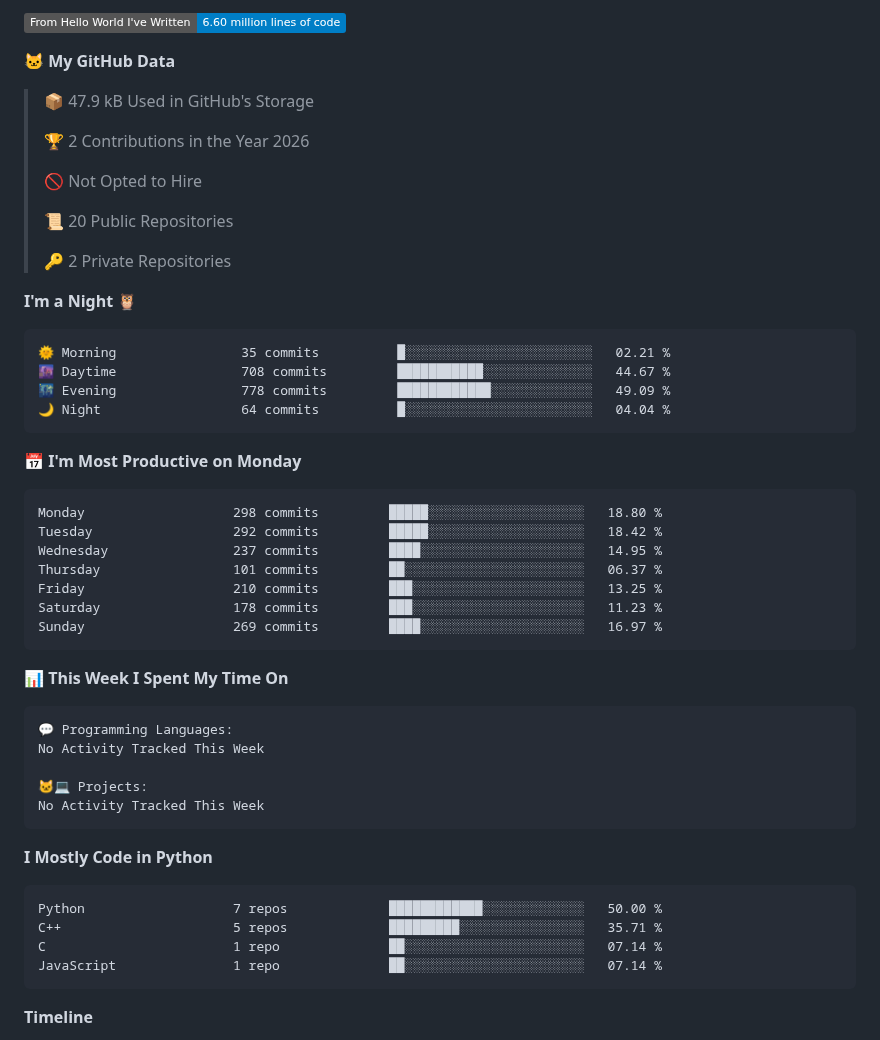
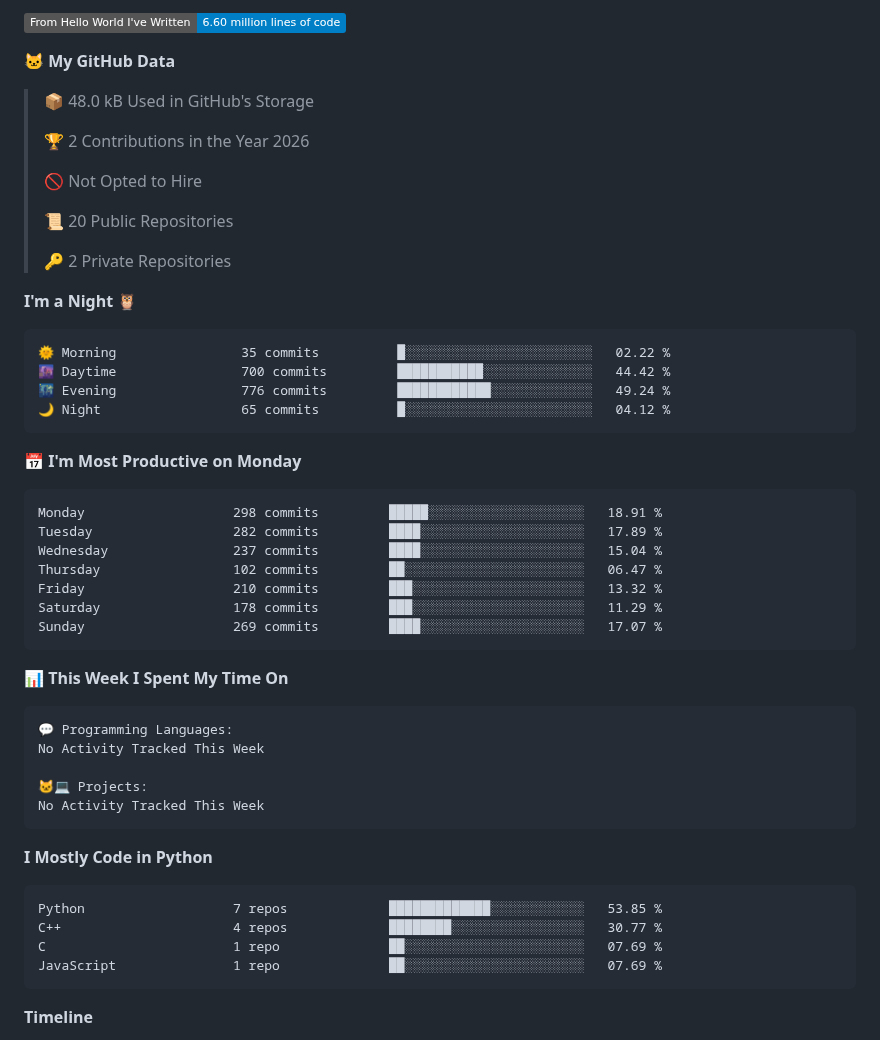
Before and after one commit to xiezik/xiezik, a Markdown page: README.md, the part around one of its changes. GitHub-like rendering; badges without logos.

Commit message:
Updated with Dev Metrics

````diff
--- a/README.md
+++ b/README.md
@@ -17,7 +17,7 @@ You can click the Preview link to take a look at your changes.
 
 **🐱 My GitHub Data**
 
-> 📦 47.9 kB Used in GitHub's Storage
+> 📦 48.0 kB Used in GitHub's Storage
  >
 > 🏆 2 Contributions in the Year 2026
  >
@@ -30,21 +30,21 @@ You can click the Preview link to take a look at your changes.
 **I'm a Night 🦉**
 
 ```text
-🌞 Morning                35 commits          █░░░░░░░░░░░░░░░░░░░░░░░░   02.21 %
-🌆 Daytime                708 commits         ███████████░░░░░░░░░░░░░░   44.67 %
-🌃 Evening                778 commits         ████████████░░░░░░░░░░░░░   49.09 %
-🌙 Night                  64 commits          █░░░░░░░░░░░░░░░░░░░░░░░░   04.04 %
+🌞 Morning                35 commits          █░░░░░░░░░░░░░░░░░░░░░░░░   02.22 %
+🌆 Daytime                700 commits         ███████████░░░░░░░░░░░░░░   44.42 %
+🌃 Evening                776 commits         ████████████░░░░░░░░░░░░░   49.24 %
+🌙 Night                  65 commits          █░░░░░░░░░░░░░░░░░░░░░░░░   04.12 %
 ```
 📅 **I'm Most Productive on Monday**
 
 ```text
-Monday                   298 commits         █████░░░░░░░░░░░░░░░░░░░░   18.80 %
-Tuesday                  292 commits         █████░░░░░░░░░░░░░░░░░░░░   18.42 %
-Wednesday                237 commits         ████░░░░░░░░░░░░░░░░░░░░░   14.95 %
-Thursday                 101 commits         ██░░░░░░░░░░░░░░░░░░░░░░░   06.37 %
-Friday                   210 commits         ███░░░░░░░░░░░░░░░░░░░░░░   13.25 %
-Saturday                 178 commits         ███░░░░░░░░░░░░░░░░░░░░░░   11.23 %
-Sunday                   269 commits         ████░░░░░░░░░░░░░░░░░░░░░   16.97 %
+Monday                   298 commits         █████░░░░░░░░░░░░░░░░░░░░   18.91 %
+Tuesday                  282 commits         ████░░░░░░░░░░░░░░░░░░░░░   17.89 %
+Wednesday                237 commits         ████░░░░░░░░░░░░░░░░░░░░░   15.04 %
+Thursday                 102 commits         ██░░░░░░░░░░░░░░░░░░░░░░░   06.47 %
+Friday                   210 commits         ███░░░░░░░░░░░░░░░░░░░░░░   13.32 %
+Saturday                 178 commits         ███░░░░░░░░░░░░░░░░░░░░░░   11.29 %
+Sunday                   269 commits         ████░░░░░░░░░░░░░░░░░░░░░   17.07 %
 ```
 
 
@@ -61,10 +61,10 @@ No Activity Tracked This Week
 **I Mostly Code in Python**
 
 ```text
-Python                   7 repos             ████████████░░░░░░░░░░░░░   50.00 %
-C++                      5 repos             █████████░░░░░░░░░░░░░░░░   35.71 %
-C                        1 repo              ██░░░░░░░░░░░░░░░░░░░░░░░   07.14 %
-JavaScript               1 repo              ██░░░░░░░░░░░░░░░░░░░░░░░   07.14 %
+Python                   7 repos             █████████████░░░░░░░░░░░░   53.85 %
+C++                      4 repos             ████████░░░░░░░░░░░░░░░░░   30.77 %
+C                        1 repo              ██░░░░░░░░░░░░░░░░░░░░░░░   07.69 %
+JavaScript               1 repo              ██░░░░░░░░░░░░░░░░░░░░░░░   07.69 %
 ```
 
 
````
Also changed, not shown: other parts of README.md (+1 -1 lines), assets/bar_graph.png.
